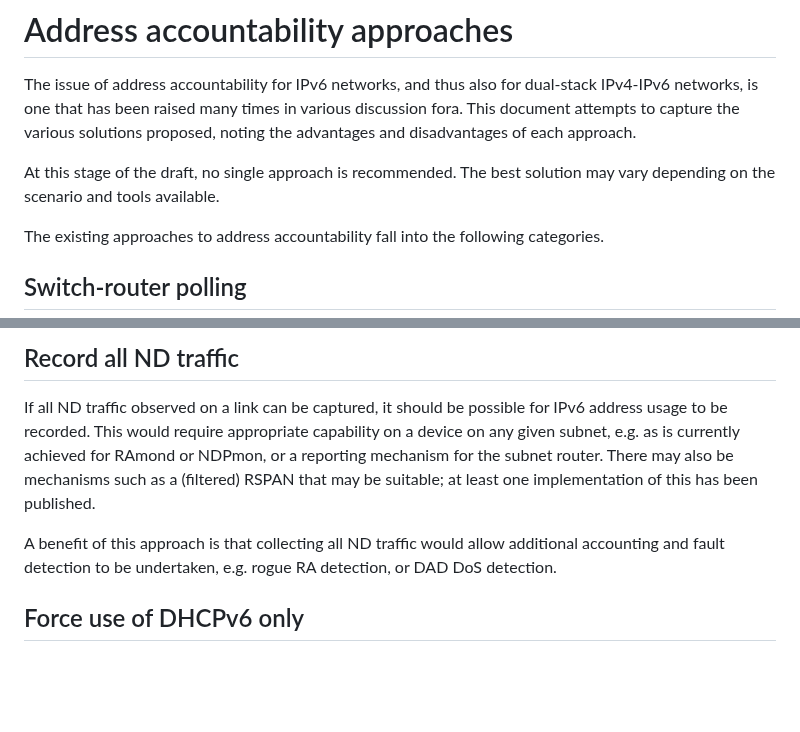
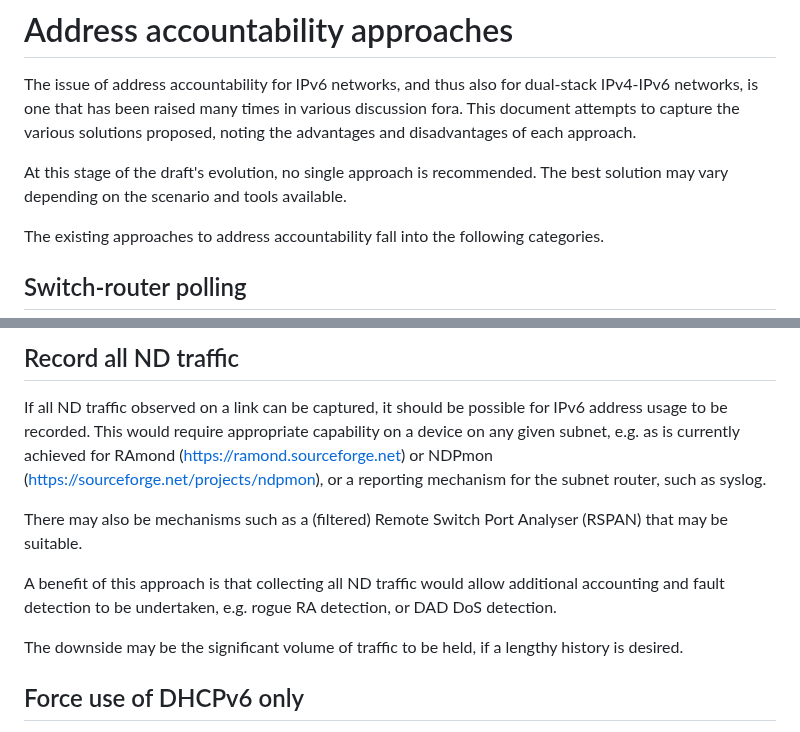
Before and after one commit to timchown/address-accountability, a Markdown page: draft-chown-address-accountability.md, 2 parts joined by grey strips. Drawn GitHub-style; blank space fills up the shorter version.

```diff
--- a/draft-chown-address-accountability.md
+++ b/draft-chown-address-accountability.md
@@ -112,8 +112,8 @@ times in various discussion fora. This document attempts to capture
 the various solutions proposed, noting the advantages and disadvantages
 of each approach.
 
-At this stage of the draft, no single approach is recommended. The best
-solution may vary depending on the scenario and tools available.
+At this stage of the draft's evolution, no single approach is recommended.
+The best solution may vary depending on the scenario and tools available.
 
 The existing approaches to address accountability fall into the
 following categories.
@@ -143,14 +143,19 @@ Protocol (ARP) tables and IPv6 Neighbour Discovery (ND) tables, and
    If all ND traffic observed on a link can be captured, it should be
    possible for IPv6 address usage to be recorded.  This would require
    appropriate capability on a device on any given subnet, e.g. as is
-   currently achieved for RAmond or NDPmon, or a reporting mechanism for
-   the subnet router.  There may also be mechanisms such as a (filtered)
-   RSPAN that may be suitable; at least one implementation of this has
-   been published.
+   currently achieved for RAmond (https://ramond.sourceforge.net)
+   or NDPmon (https://sourceforge.net/projects/ndpmon), or a reporting
+   mechanism for the subnet router, such as syslog.
+
+   There may also be mechanisms such as a (filtered)
+   Remote Switch Port Analyser (RSPAN) that may be suitable.
 
    A benefit of this approach is that collecting all ND traffic would
    allow additional accounting and fault detection to be undertaken,
    e.g. rogue RA detection, or DAD DoS detection.
+
+The downside may be the significant volume of traffic to be held,
+if a lengthy history is desired.
 
 ## Force use of DHCPv6 only
 
```
